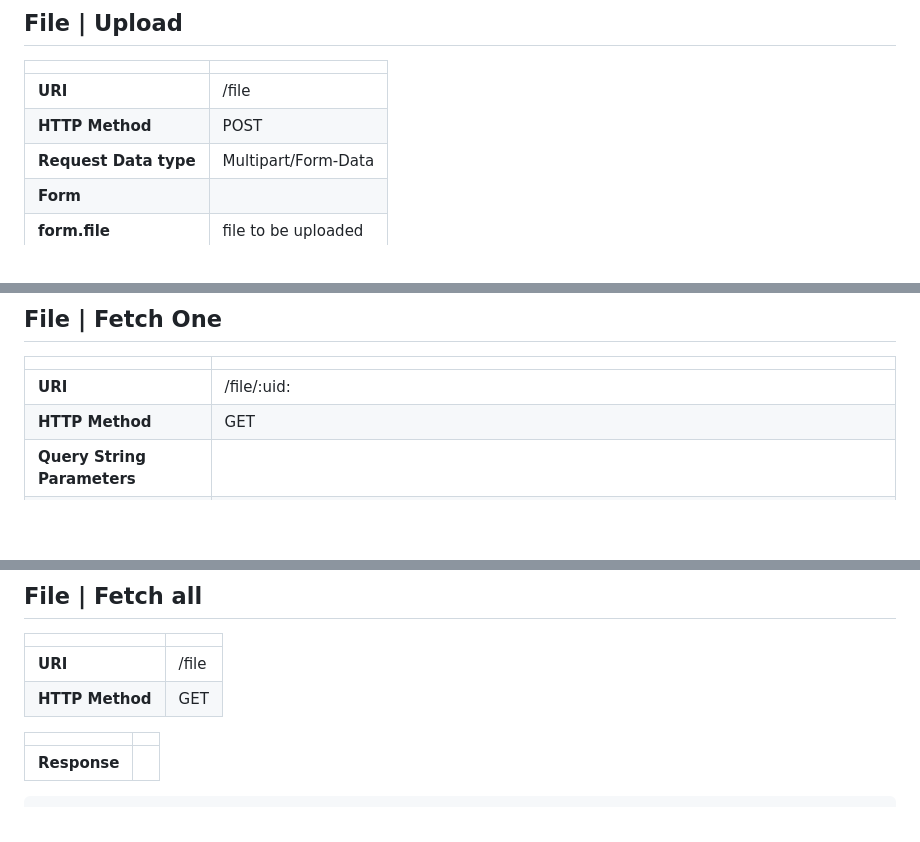
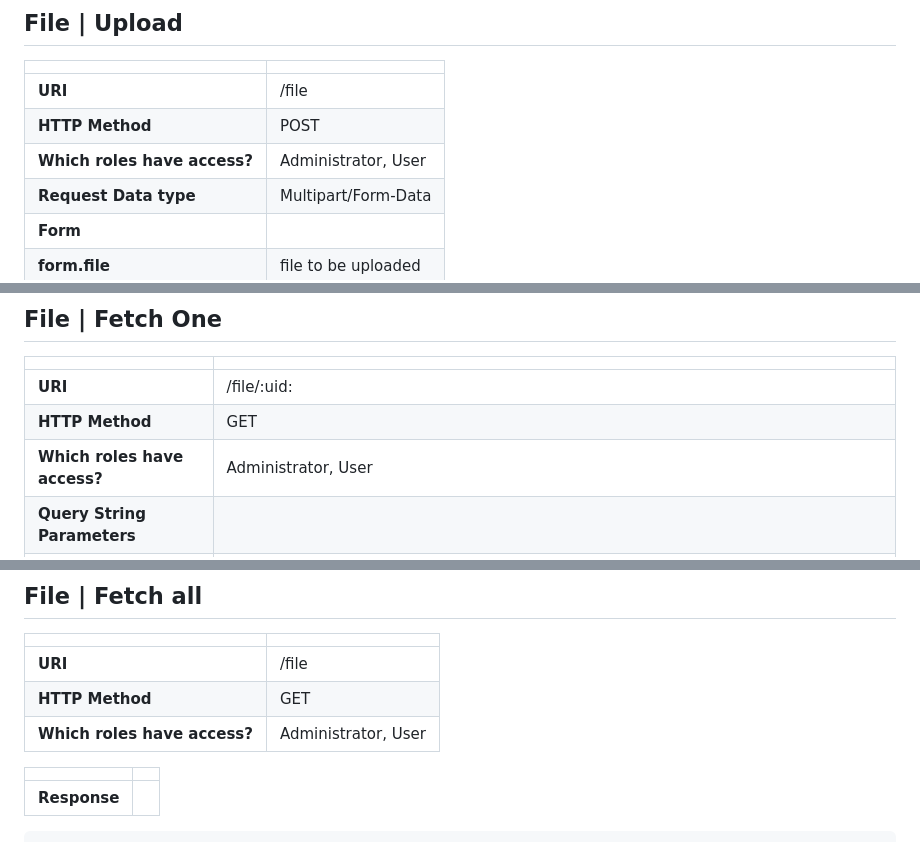
Before and after one commit to pcelta/mega-api, a Markdown page: docs/05-the-api-and-endpoints.md, 3 parts joined by grey strips. GitHub-like rendering; blank space fills up the shorter version.

```diff
--- a/docs/05-the-api-and-endpoints.md
+++ b/docs/05-the-api-and-endpoints.md
@@ -228,6 +248,7 @@ In this case, the bearer token should contain the refresh token
 |----------|----------|
 |   <b>URI</b>  |   /file |
 |   <b>HTTP Method</b>  |   POST  |
+|   <b>Which roles have access?</b>  |   Administrator, User  |
 |   <b>Request Data type</b>  |   Multipart/Form-Data  |
 |   <b>Form</b>  |     |
 |   <b>form.file</b>  |  file to be uploaded   |
@@ -272,6 +293,7 @@ In this case, the bearer token should contain the refresh token
 |----------|----------|
 |   <b>URI</b>  |   /file/:uid: |
 |   <b>HTTP Method</b>  |   GET  |
+|   <b>Which roles have access?</b>  |   Administrator, User  |
 |   <b>Query String Parameters</b>  |     |
 |   <b>download</b>  |   when given with true value, the response will force a download os the file. Example: /file/b75b819f-3978-014e-291c-841bfa1d2bfe?download=true   |
 
@@ -312,6 +334,7 @@ In this case, the bearer token should contain the refresh token
 |----------|----------|
 |   <b>URI</b>  |   /file |
 |   <b>HTTP Method</b>  |   GET  |
+|   <b>Which roles have access?</b>  |   Administrator, User  |
 
 
 |  |  |
```
Also changed, not shown: other parts of docs/05-the-api-and-endpoints.md (+24 -4 lines).
